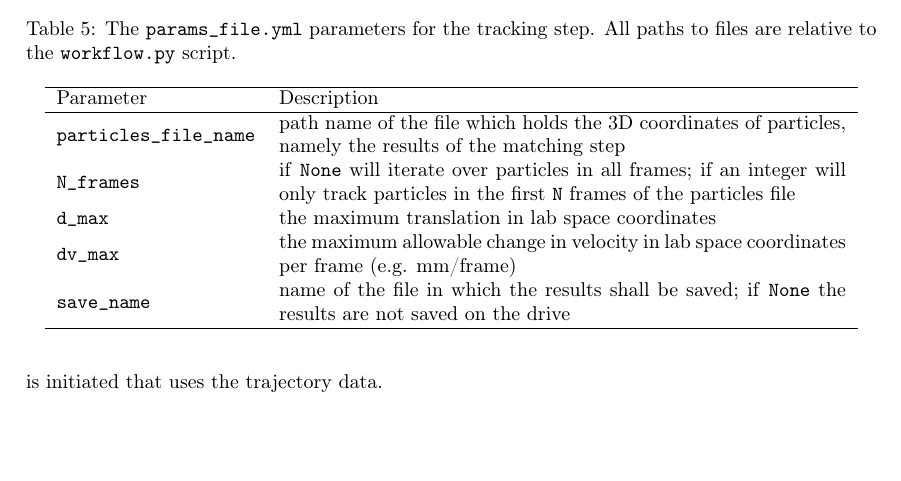
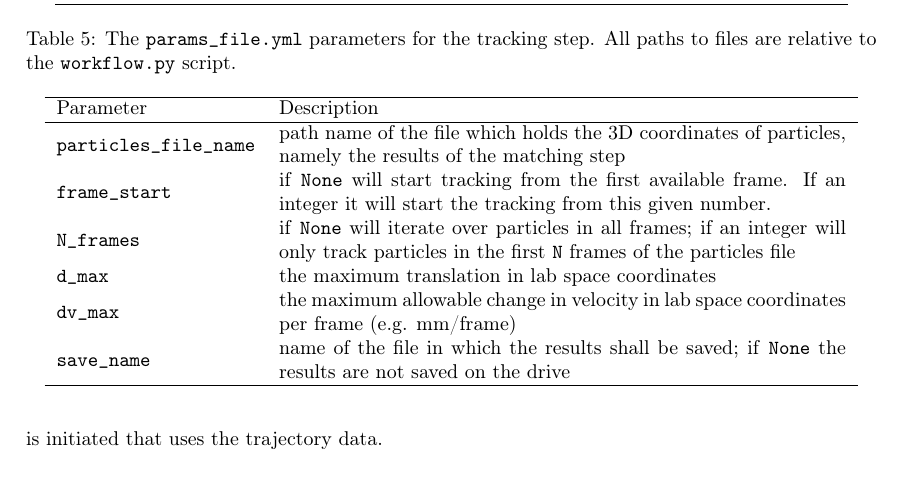
Before and after one commit to ronshnapp/MyPTV, a LaTeX document (user_manual/user_manual.tex): part of page 13 of 23, cut so that both start at the same text, the shorter picture padded with empty space. Compiled offline with pdfLaTeX.

Commit message:
added the previous thing to the manual

```diff
--- a/user_manual/user_manual.tex
+++ b/user_manual/user_manual.tex
@@ -690,6 +690,8 @@ The tracking step is used to link particle in the lab space coordinates in time,
 
 		\texttt{particles\_file\_name} & path name of the file which holds the 3D coordinates of particles, namely the results of the matching step  \\
 
+		\texttt{frame\_start} & if \texttt{None} will start tracking from the first available frame. If an integer it will start the tracking from this given number. \\
+
 		\texttt{N\_frames} & if \texttt{None} will iterate over particles in all frames; if an integer will only track particles in the first \texttt{N} frames of the particles file\\
 
 		\texttt{d\_max} & the maximum translation in lab space coordinates \\
```
Also changed, not shown: user_manual/user_manual.pdf, 1 other file.
